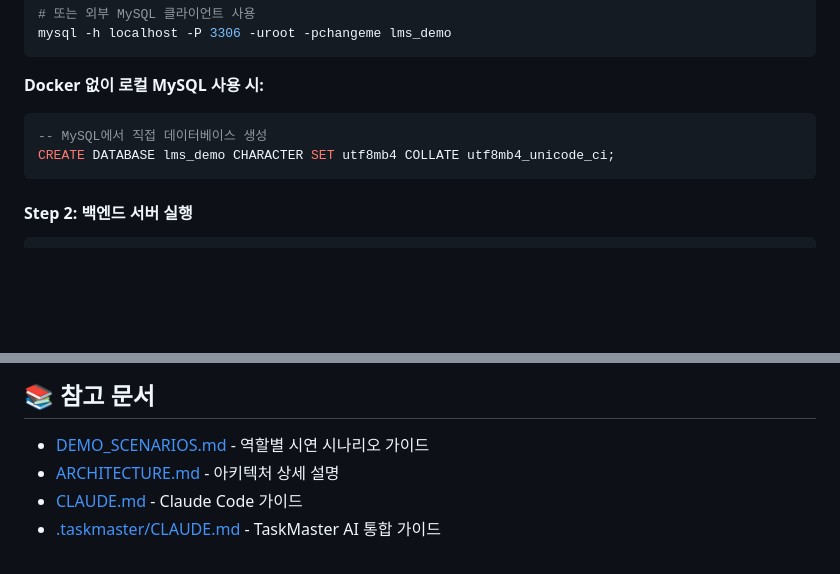
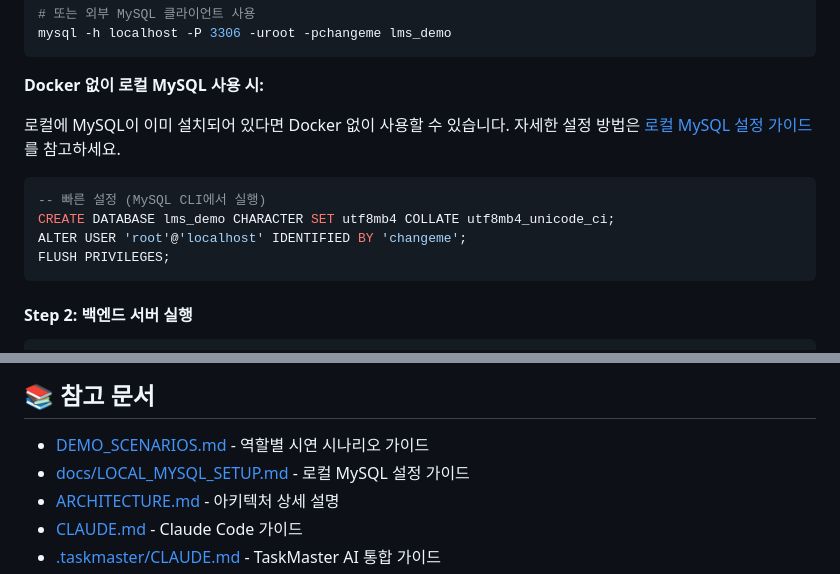
Before and after one commit to kitekjk/lms-demo, a Markdown page: README.md, 2 parts joined by grey strips. GitHub-like rendering; blank space fills up the shorter version.

````diff
--- a/README.md
+++ b/README.md
@@ -239,9 +239,15 @@ mysql -h localhost -P 3306 -uroot -pchangeme lms_demo
 ```
 
 **Docker 없이 로컬 MySQL 사용 시:**
+
+로컬에 MySQL이 이미 설치되어 있다면 Docker 없이 사용할 수 있습니다.
+자세한 설정 방법은 [로컬 MySQL 설정 가이드](./docs/LOCAL_MYSQL_SETUP.md)를 참고하세요.
+
 ```sql
--- MySQL에서 직접 데이터베이스 생성
+-- 빠른 설정 (MySQL CLI에서 실행)
 CREATE DATABASE lms_demo CHARACTER SET utf8mb4 COLLATE utf8mb4_unicode_ci;
+ALTER USER 'root'@'localhost' IDENTIFIED BY 'changeme';
+FLUSH PRIVILEGES;
 ```
 
 #### Step 2: 백엔드 서버 실행
@@ -643,6 +649,7 @@ fun login(context: DomainContext): User {
 ## 📚 참고 문서
 
 - [DEMO_SCENARIOS.md](./DEMO_SCENARIOS.md) - 역할별 시연 시나리오 가이드
+- [docs/LOCAL_MYSQL_SETUP.md](./docs/LOCAL_MYSQL_SETUP.md) - 로컬 MySQL 설정 가이드
 - [ARCHITECTURE.md](./ARCHITECTURE.md) - 아키텍처 상세 설명
 - [CLAUDE.md](./CLAUDE.md) - Claude Code 가이드
 - [.taskmaster/CLAUDE.md](./.taskmaster/CLAUDE.md) - TaskMaster AI 통합 가이드
````
Also changed, not shown: docs/LOCAL_MYSQL_SETUP.md (added, +250 -0 lines).
